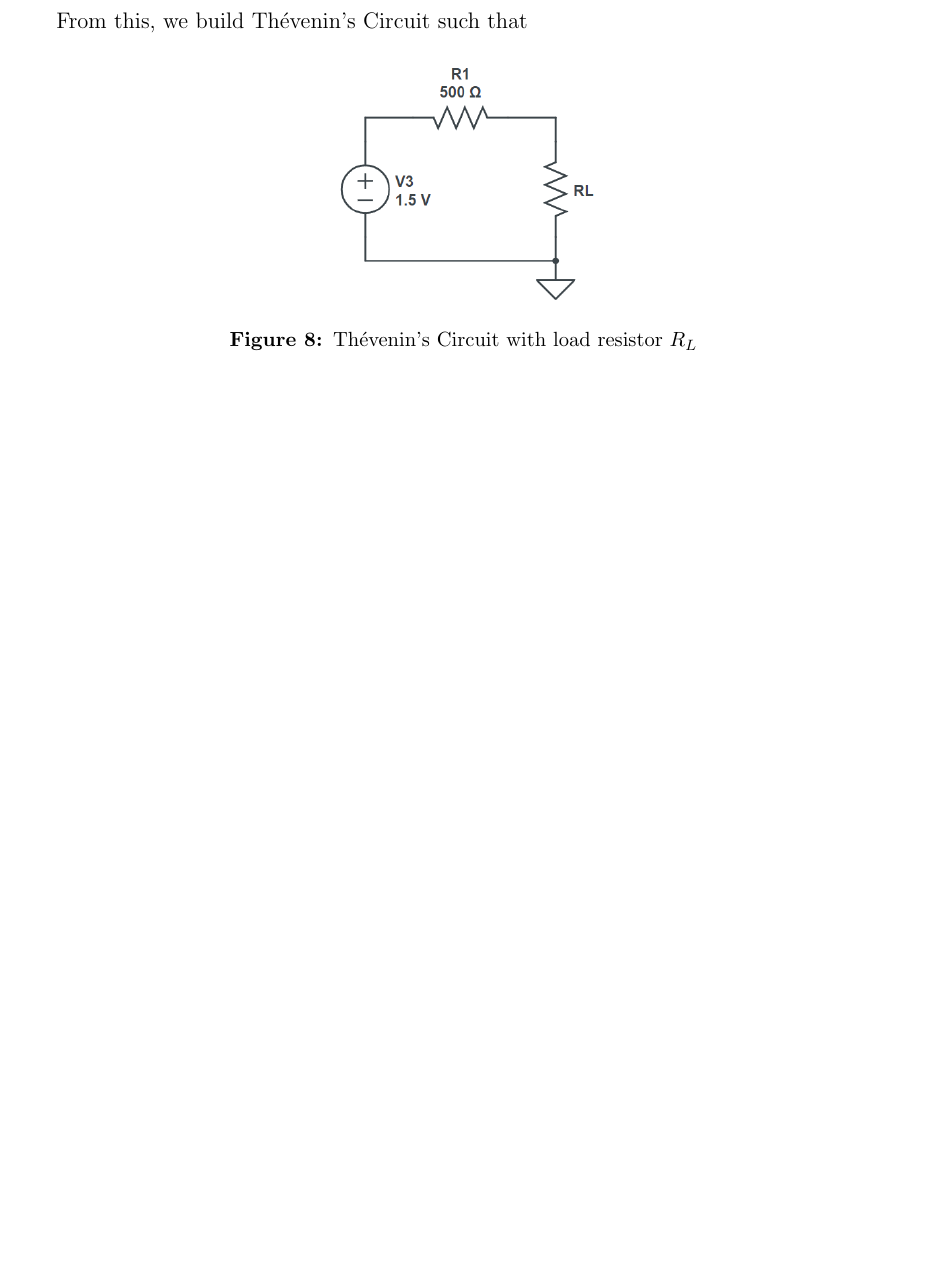
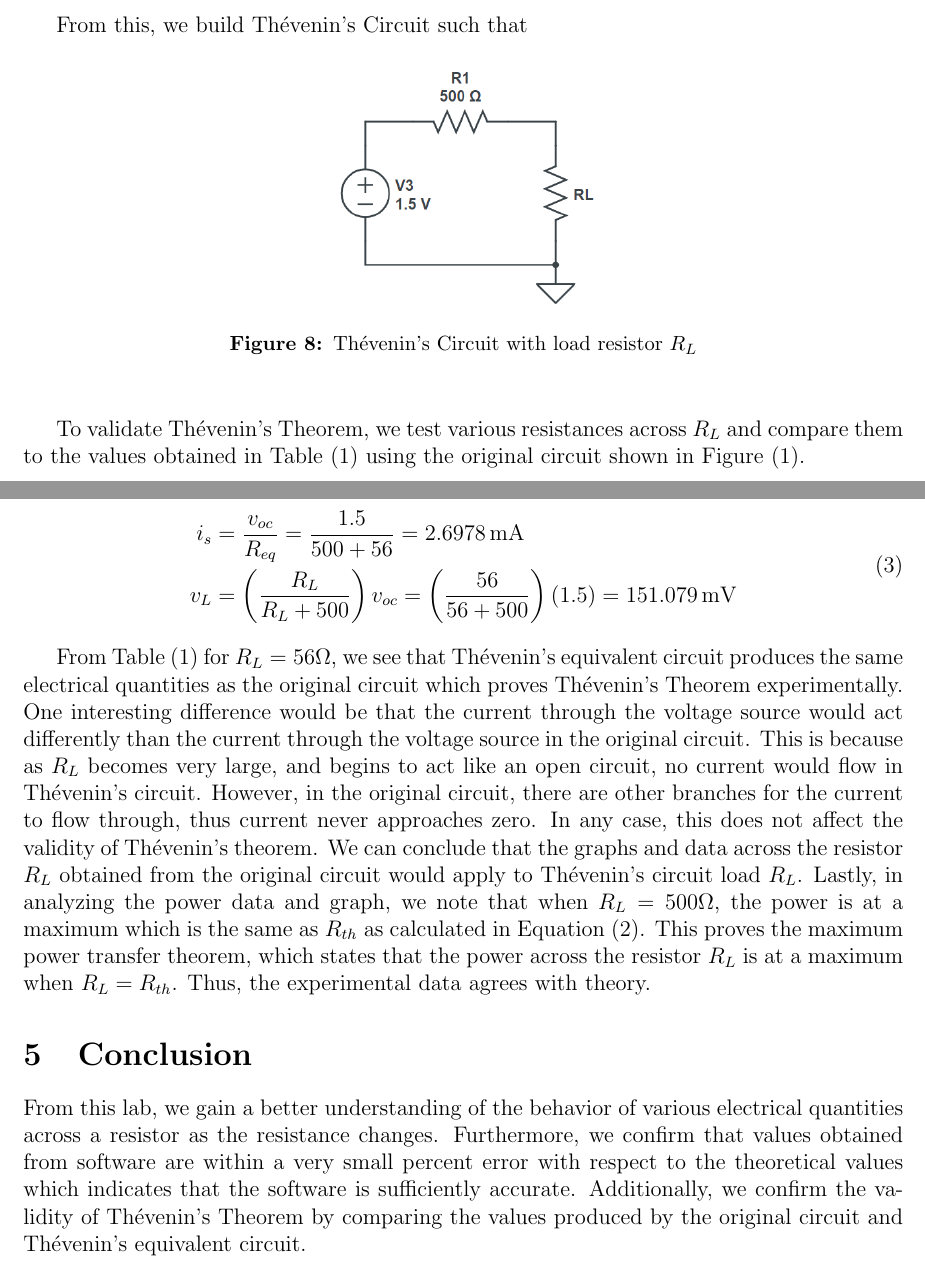
Before and after one commit to Jdyn/physics, a LaTeX document (Electric Circuits/02 - Lab 2/02 - Lab 2.tex): part of page 8 of 8 before the commit and two parts of pages 8 and 9 of 10 after it, the two joined at a grey line, cut so that both start at the same text, the shorter picture padded with empty space. Compiled offline with pdfLaTeX.

Commit message:
update lab 2

```diff
--- a/Electric Circuits/02 - Lab 2/02 - Lab 2.tex
+++ b/Electric Circuits/02 - Lab 2/02 - Lab 2.tex
@@ -13,6 +13,7 @@
 \usepackage{amsmath}
 \usepackage{enumitem}
 \usepackage{textcomp}
+\usepackage{hyperref}
 
 \usepackage[font=small,labelfont=bf]{caption}
 \usepackage[nodisplayskipstretch]{setspace}
@@ -301,3 +302,20 @@ From this, we build Thévenin's Circuit such that
     \end{center}
 \end{figure}
 
+To validate Thévenin's Theorem, we test various resistances across $R_L$ and compare them to the values obtained in Table (1) using the original circuit shown in Figure (1).
+
+\pagebreak
+
+For example, testing $R_L = 56\Omega$ for Thévenin's circuit, we can use Ohm's Law to get that
+
+\begin{equation}
+    \begin{split}
+        i_{s} &= \frac{v_{oc}}{R_{eq}} = \frac{1.5}{500 + 56} = \SI{2.6978}{mA} \\
+        v_{L} &= \left(\frac{R_L}{R_L + 500}\right)v_{oc} = \left(\frac{56}{56 + 500}\right)(1.5) = \SI{151.079}{mV}
+    \end{split}
+\end{equation}
+
+From Table (1) for $R_L = 56\Omega$, we see that Thévenin's equivalent circuit produces the same electrical quantities as the original circuit which proves Thévenin's Theorem experimentally. One interesting difference would be that the current through the voltage source would act differently than the current through the voltage source in the original circuit. This is because as $R_L$ becomes very large, and begins to act like an open circuit, no current would flow in Thévenin's circuit. However, in the original circuit, there are other branches for the current to flow through, thus current never approaches zero. In any case, this does not affect the validity of Thévenin's theorem. We can conclude that the graphs and data across the resistor $R_L$ obtained from the original circuit would apply to Thévenin's circuit load $R_L$. Lastly, in analyzing the power data and graph, we note that when $R_L = 500\Omega$, the power is at a maximum which is the same as $R_{th}$ as calculated in Equation (2). This proves the maximum power transfer theorem, which states that the power across the resistor $R_L$ is at a maximum when $R_L = R_{th}$. Thus, the experimental data agrees with theory.
+
+\section{Conclusion}
+From this lab, we gain a better understanding of the behavior of various electrical quantities across a resistor as the resistance changes. Furthermore, we confirm that values obtained from software are within a very small percent error with respect to the theoretical values which indicates that the software is sufficiently accurate. Additionally, we confirm the validity of Thévenin's Theorem by comparing the values produced by the original circuit and Thévenin's equivalent circuit.
```
Also changed, not shown: Electric Circuits/02 - Lab 2/02 - Lab 2.pdf, Electric Circuits/02 - Lab 2/02 - Lab 2.tex (11 more changed lines).
